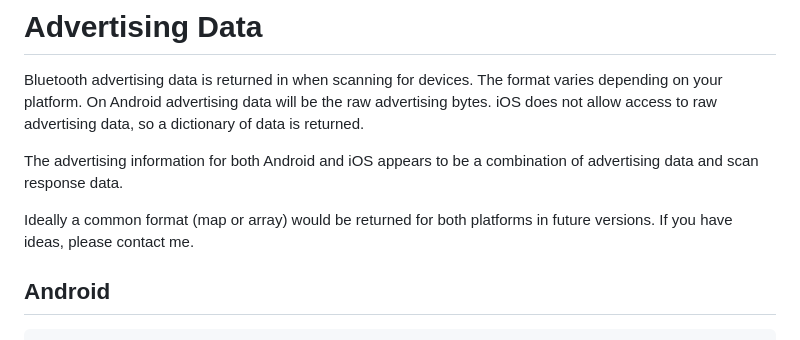
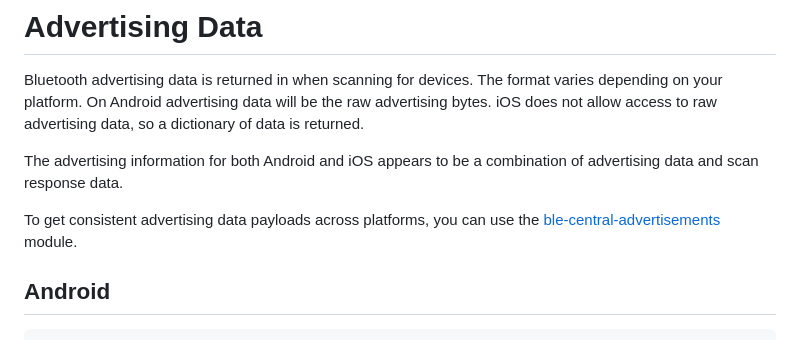
Before and after one commit to don/cordova-plugin-ble-central, a Markdown page: README.md, the part around the change. GitHub-like rendering.

Commit message:
update readme with info for advertisement parsing module

```diff
--- a/README.md
+++ b/README.md
@@ -1296,7 +1296,8 @@ Bluetooth advertising data is returned in when scanning for devices. The format
 
 The advertising information for both Android and iOS appears to be a combination of advertising data and scan response data.
 
-Ideally a common format (map or array) would be returned for both platforms in future versions. If you have ideas, please contact me.
+To get consistent advertising data payloads across platforms, you can use
+the [ble-central-advertisements](https://github.com/jospete/ble-central-advertisements) module.
 
 ## Android
 
```
